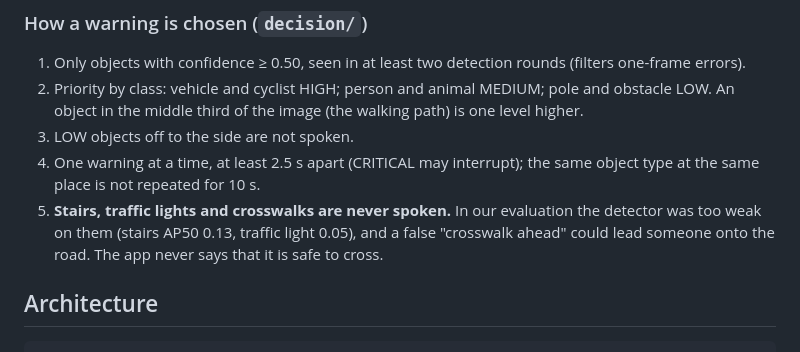
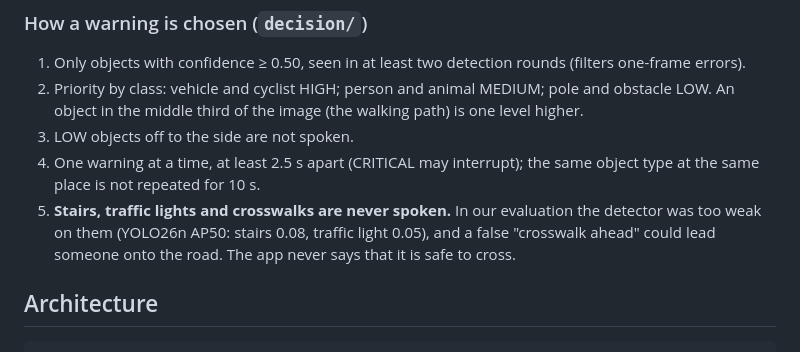
Before and after one commit to SoeJongGhan/QolAIJol, a Markdown page: README.md, the part around the change. Drawn GitHub-style.

Commit message:
README: use the app model's AP50 for stairs and traffic lights

```diff
--- a/README.md
+++ b/README.md
@@ -33,7 +33,7 @@ prototype, **not a certified mobility aid**: always keep using a white cane or a
 4. One warning at a time, at least 2.5 s apart (CRITICAL may interrupt); the same object type at the
    same place is not repeated for 10 s.
 5. **Stairs, traffic lights and crosswalks are never spoken.** In our evaluation the detector was too
-   weak on them (stairs AP50 0.13, traffic light 0.05), and a false "crosswalk ahead" could lead
+   weak on them (YOLO26n AP50: stairs 0.08, traffic light 0.05), and a false "crosswalk ahead" could lead
    someone onto the road. The app never says that it is safe to cross.
 
 ## Architecture
```
